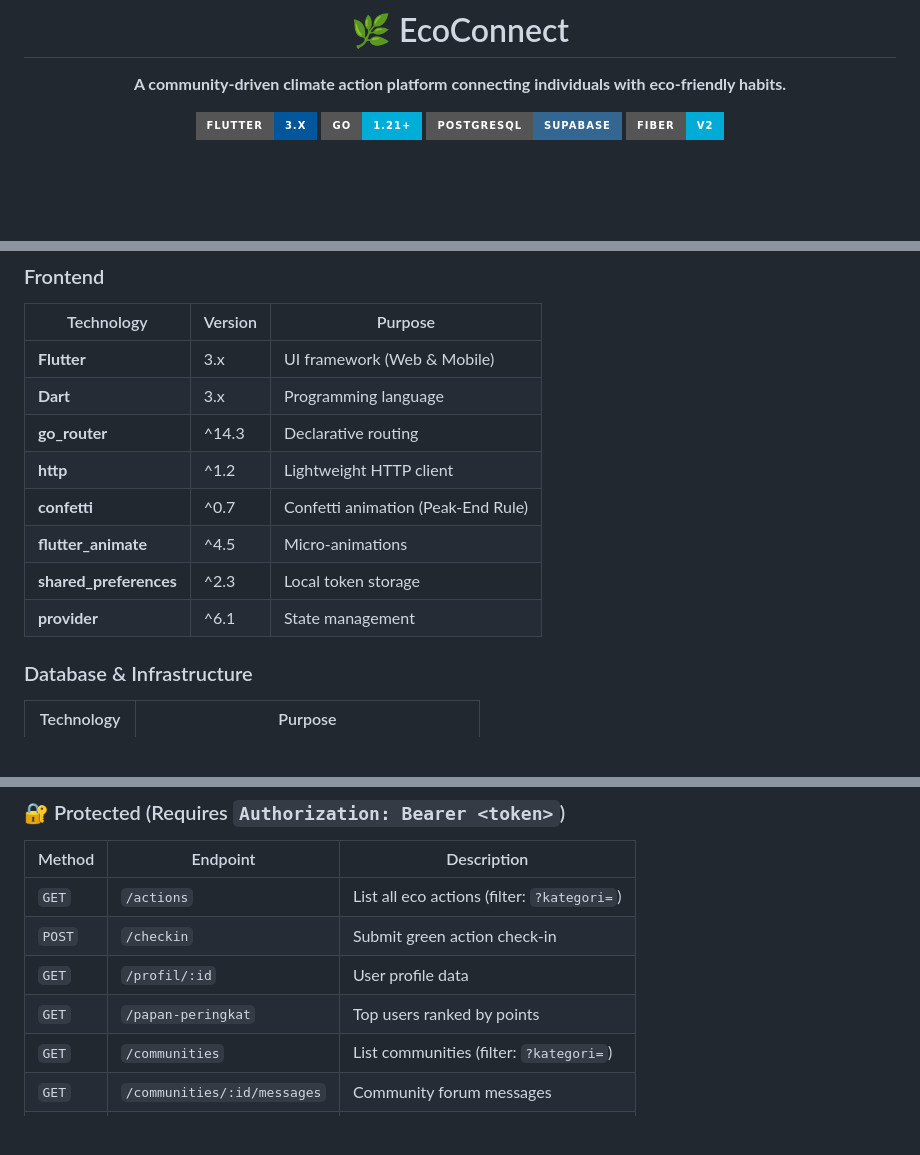
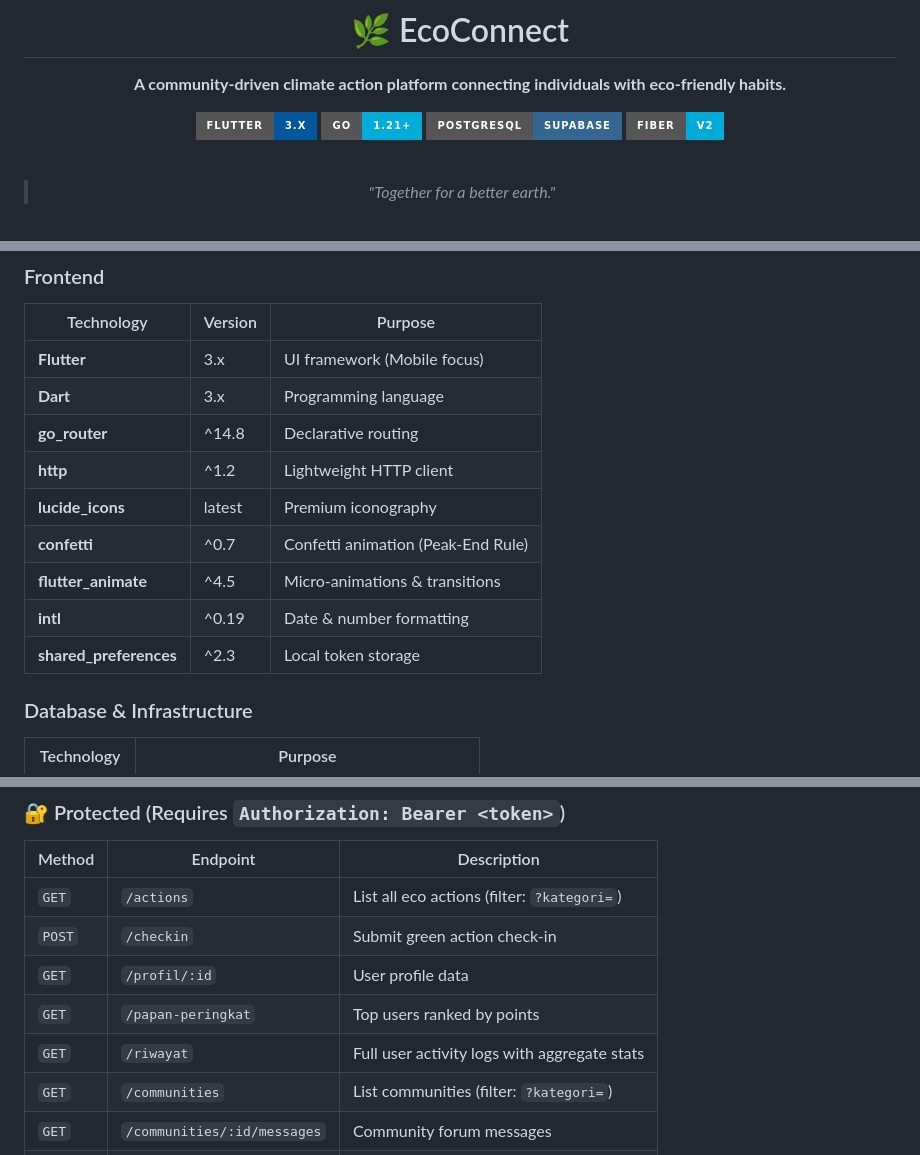
Before and after one commit to FadhilRizqi1/EcoConnect, a Markdown page: README.md, 3 parts joined by grey strips. Drawn GitHub-style; badges without logos; blank space fills up the shorter version.

```diff
--- a/README.md
+++ b/README.md
@@ -9,6 +9,9 @@
 [![PostgreSQL](https://img.shields.io/badge/PostgreSQL-Supabase-336791?style=for-the-badge&logo=postgresql&logoColor=white)](https://supabase.com)
 [![Fiber](https://img.shields.io/badge/Fiber-v2-00ACD7?style=for-the-badge&logo=go&logoColor=white)](https://gofiber.io)
 
+<br/>
+
+> _"Together for a better earth."_
 
 <br/>
 
@@ -95,14 +99,15 @@
 ### Frontend
 | Technology | Version | Purpose |
 |------------|---------|---------|
-| **Flutter** | 3.x | UI framework (Web & Mobile) |
+| **Flutter** | 3.x | UI framework (Mobile focus) |
 | **Dart** | 3.x | Programming language |
-| **go_router** | ^14.3 | Declarative routing |
+| **go_router** | ^14.8 | Declarative routing |
 | **http** | ^1.2 | Lightweight HTTP client |
+| **lucide_icons** | latest | Premium iconography |
 | **confetti** | ^0.7 | Confetti animation (Peak-End Rule) |
-| **flutter_animate** | ^4.5 | Micro-animations |
+| **flutter_animate** | ^4.5 | Micro-animations & transitions |
+| **intl** | ^0.19 | Date & number formatting |
 | **shared_preferences** | ^2.3 | Local token storage |
-| **provider** | ^6.1 | State management |
 
 ### Database & Infrastructure
 | Technology | Purpose |
@@ -328,6 +333,7 @@ Base URL: `http://localhost:8080/api`
 | `POST` | `/checkin` | Submit green action check-in |
 | `GET` | `/profil/:id` | User profile data |
 | `GET` | `/papan-peringkat` | Top users ranked by points |
+| `GET` | `/riwayat` | Full user activity logs with aggregate stats |
 | `GET` | `/communities` | List communities (filter: `?kategori=`) |
 | `GET` | `/communities/:id/messages` | Community forum messages |
 | `POST` | `/communities/:id/messages` | Send message to forum |
```
Also changed, not shown: other parts of README.md (+25 -24 lines).
